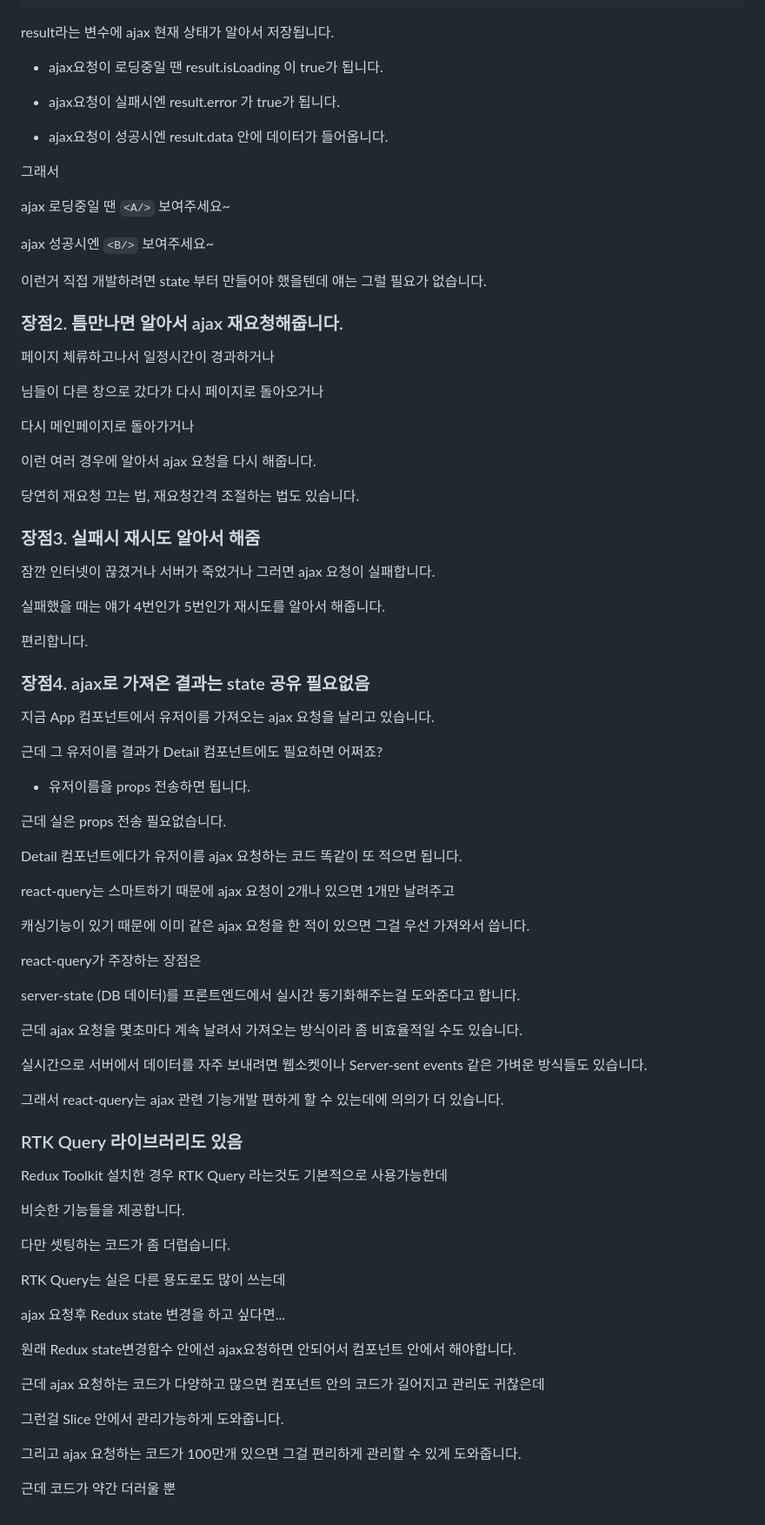
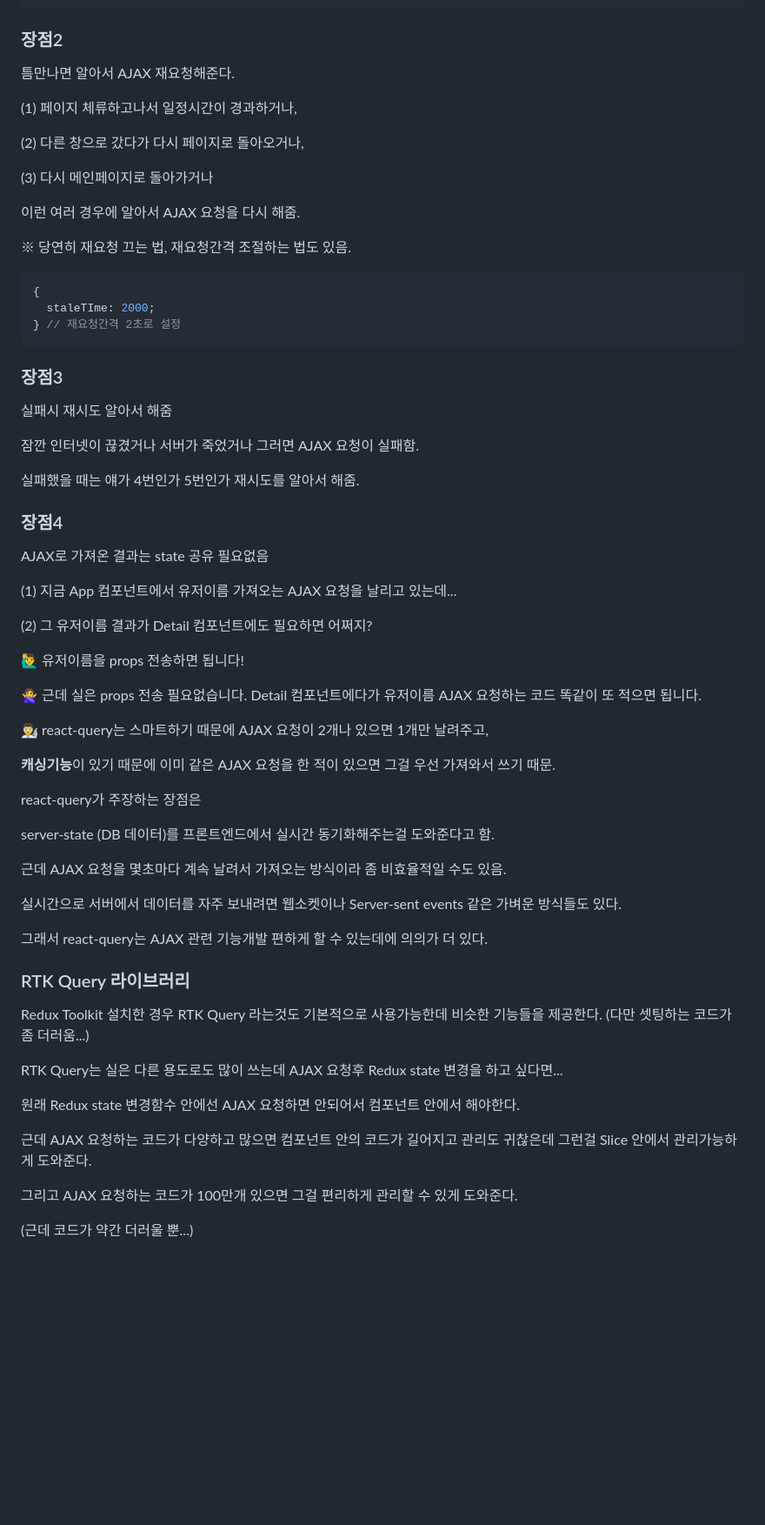
Before and after one commit to JamSeo/Wiki, a Markdown page: React/README.md, the part around one of its changes. Shown at 87% size. Drawn GitHub-style; blank space fills up the shorter version.

Commit message:
fix: react-qeury설명  수정

````diff
--- a/React/README.md
+++ b/React/README.md
@@ -165,86 +119,70 @@ function App() {
 }
 ```
 
-result라는 변수에 ajax 현재 상태가 알아서 저장됩니다.
+### 장점2
 
-- ajax요청이 로딩중일 땐 result.isLoading 이 true가 됩니다.
+틈만나면 알아서 AJAX 재요청해준다.
 
-- ajax요청이 실패시엔 result.error 가 true가 됩니다.
+(1) 페이지 체류하고나서 일정시간이 경과하거나,
 
-- ajax요청이 성공시엔 result.data 안에 데이터가 들어옵니다.
+(2) 다른 창으로 갔다가 다시 페이지로 돌아오거나,
 
-그래서
+(3) 다시 메인페이지로 돌아가거나
 
-ajax 로딩중일 땐 `<A/>` 보여주세요~
+이런 여러 경우에 알아서 AJAX 요청을 다시 해줌.
 
-ajax 성공시엔 `<B/>` 보여주세요~
+※ 당연히 재요청 끄는 법, 재요청간격 조절하는 법도 있음.
 
-이런거 직접 개발하려면 state 부터 만들어야 했을텐데 얘는 그럴 필요가 없습니다.
+```javascript
+{
+  staleTIme: 2000;
+} // 재요청간격 2초로 설정
+```
 
-### 장점2. 틈만나면 알아서 ajax 재요청해줍니다.
+### 장점3
 
-페이지 체류하고나서 일정시간이 경과하거나
+실패시 재시도 알아서 해줌
 
-님들이 다른 창으로 갔다가 다시 페이지로 돌아오거나
+잠깐 인터넷이 끊겼거나 서버가 죽었거나 그러면 AJAX 요청이 실패함.
 
-다시 메인페이지로 돌아가거나
+실패했을 때는 얘가 4번인가 5번인가 재시도를 알아서 해줌.
 
-이런 여러 경우에 알아서 ajax 요청을 다시 해줍니다.
+### 장점4
 
-당연히 재요청 끄는 법, 재요청간격 조절하는 법도 있습니다.
+AJAX로 가져온 결과는 state 공유 필요없음
 
-### 장점3. 실패시 재시도 알아서 해줌
+(1) 지금 App 컴포넌트에서 유저이름 가져오는 AJAX 요청을 날리고 있는데...
 
-잠깐 인터넷이 끊겼거나 서버가 죽었거나 그러면 ajax 요청이 실패합니다.
+(2) 그 유저이름 결과가 Detail 컴포넌트에도 필요하면 어쩌지?
 
-실패했을 때는 얘가 4번인가 5번인가 재시도를 알아서 해줍니다.
+🙋‍♂️ 유저이름을 props 전송하면 됩니다!
 
-편리합니다.
+🙅‍♀️ 근데 실은 props 전송 필요없습니다. Detail 컴포넌트에다가 유저이름 AJAX 요청하는 코드 똑같이 또 적으면 됩니다.
 
-### 장점4. ajax로 가져온 결과는 state 공유 필요없음
+👨‍🔬 react-query는 스마트하기 때문에 AJAX 요청이 2개나 있으면 1개만 날려주고,
 
-지금 App 컴포넌트에서 유저이름 가져오는 ajax 요청을 날리고 있습니다.
-
-근데 그 유저이름 결과가 Detail 컴포넌트에도 필요하면 어쩌죠?
-
-- 유저이름을 props 전송하면 됩니다.
-
-근데 실은 props 전송 필요없습니다.
-
-Detail 컴포넌트에다가 유저이름 ajax 요청하는 코드 똑같이 또 적으면 됩니다.
-
-react-query는 스마트하기 때문에 ajax 요청이 2개나 있으면 1개만 날려주고
-
-캐싱기능이 있기 때문에 이미 같은 ajax 요청을 한 적이 있으면 그걸 우선 가져와서 씁니다.
+**캐싱기능**이 있기 때문에 이미 같은 AJAX 요청을 한 적이 있으면 그걸 우선 가져와서 쓰기 때문.
 
 react-query가 주장하는 장점은
 
-server-state (DB 데이터)를 프론트엔드에서 실시간 동기화해주는걸 도와준다고 합니다.
+server-state (DB 데이터)를 프론트엔드에서 실시간 동기화해주는걸 도와준다고 함.
 
-근데 ajax 요청을 몇초마다 계속 날려서 가져오는 방식이라 좀 비효율적일 수도 있습니다.
+근데 AJAX 요청을 몇초마다 계속 날려서 가져오는 방식이라 좀 비효율적일 수도 있음.
 
-실시간으로 서버에서 데이터를 자주 보내려면 웹소켓이나 Server-sent events 같은 가벼운 방식들도 있습니다.
+실시간으로 서버에서 데이터를 자주 보내려면 웹소켓이나 Server-sent events 같은 가벼운 방식들도 있다.
 
-그래서 react-query는 ajax 관련 기능개발 편하게 할 수 있는데에 의의가 더 있습니다.
+그래서 react-query는 AJAX 관련 기능개발 편하게 할 수 있는데에 의의가 더 있다.
 
-### RTK Query 라이브러리도 있음
+### RTK Query 라이브러리
 
-Redux Toolkit 설치한 경우 RTK Query 라는것도 기본적으로 사용가능한데
+Redux Toolkit 설치한 경우 RTK Query 라는것도 기본적으로 사용가능한데 비슷한 기능들을 제공한다. (다만 셋팅하는 코드가 좀 더러움...)
 
-비슷한 기능들을 제공합니다.
+RTK Query는 실은 다른 용도로도 많이 쓰는데 AJAX 요청후 Redux state 변경을 하고 싶다면...
 
-다만 셋팅하는 코드가 좀 더럽습니다.
+원래 Redux state 변경함수 안에선 AJAX 요청하면 안되어서 컴포넌트 안에서 해야한다.
 
-RTK Query는 실은 다른 용도로도 많이 쓰는데
+근데 AJAX 요청하는 코드가 다양하고 많으면 컴포넌트 안의 코드가 길어지고 관리도 귀찮은데 그런걸 Slice 안에서 관리가능하게 도와준다.
 
-ajax 요청후 Redux state 변경을 하고 싶다면...
+그리고 AJAX 요청하는 코드가 100만개 있으면 그걸 편리하게 관리할 수 있게 도와준다.
 
-원래 Redux state변경함수 안에선 ajax요청하면 안되어서 컴포넌트 안에서 해야합니다.
-
-근데 ajax 요청하는 코드가 다양하고 많으면 컴포넌트 안의 코드가 길어지고 관리도 귀찮은데
-
-그런걸 Slice 안에서 관리가능하게 도와줍니다.
-
-그리고 ajax 요청하는 코드가 100만개 있으면 그걸 편리하게 관리할 수 있게 도와줍니다.
-
-근데 코드가 약간 더러울 뿐
+(근데 코드가 약간 더러울 뿐...)
````
Also changed, not shown: other parts of React/README.md (+13 -59 lines).
